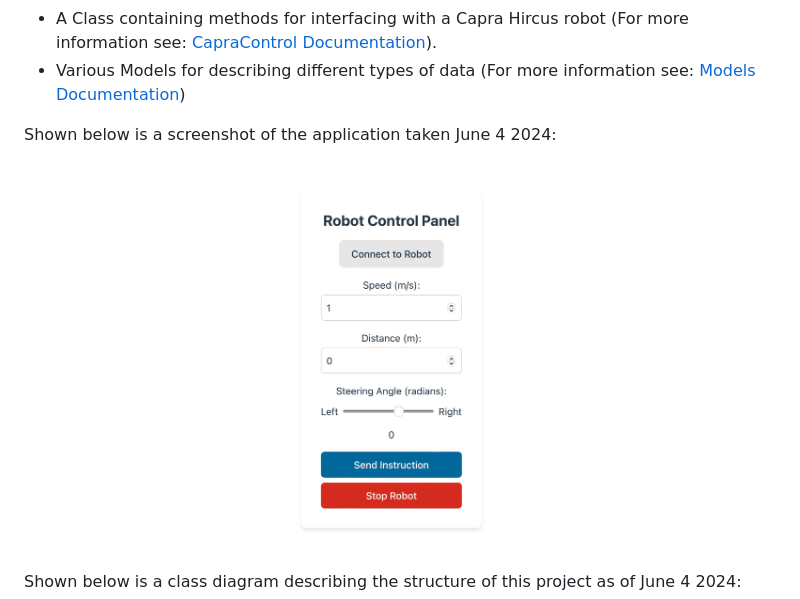
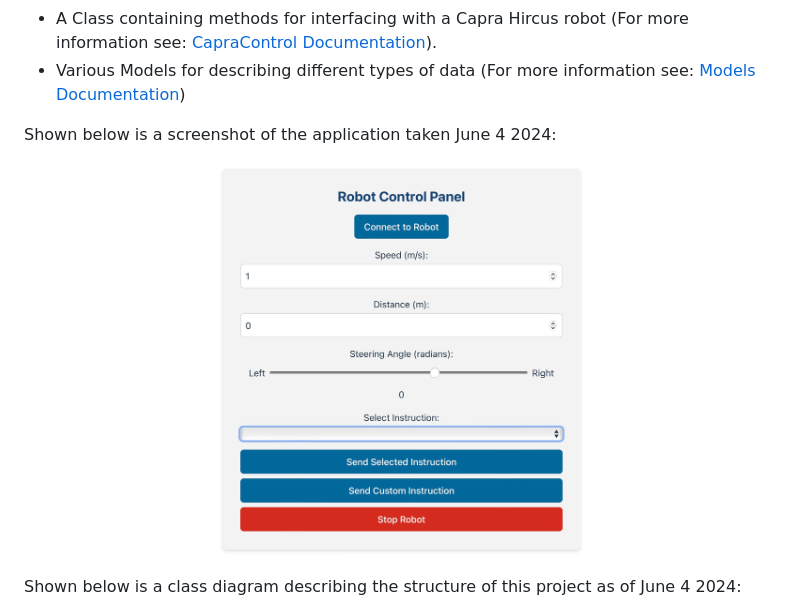
Before and after one commit to nvwaklaas/capra-interface, a Markdown page: README.md, the part around the change. Drawn GitHub-style; pictures changed too: docs/images/capra_interface.jpg (deleted), docs/images/capra_interface_2.jpg (added).

```diff
--- a/README.md
+++ b/README.md
@@ -9,7 +9,7 @@ The application consists of three layers:
 - Various Models for describing different types of data (For more information see: [Models Documentation](docs/models.md))
 
 Shown below is a screenshot of the application taken June 4 2024:
-![Screenshot of capra-interface front-end](docs/images/capra_interface.jpg)
+![Screenshot of capra-interface front-end](docs/images/capra_interface_2.jpg)
 
 Shown below is a class diagram describing the structure of this project as of June 4 2024:
 ![Class diagram of the structure of this project](docs/images/class_diagram_2.png)
```
Also changed, not shown: 3 other files.
